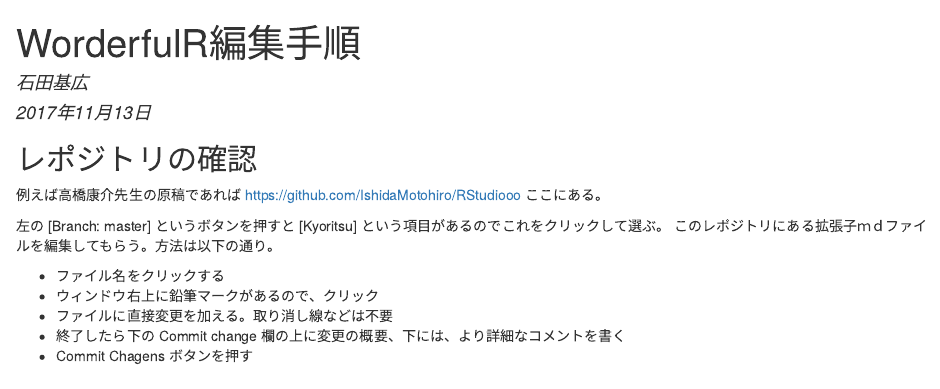
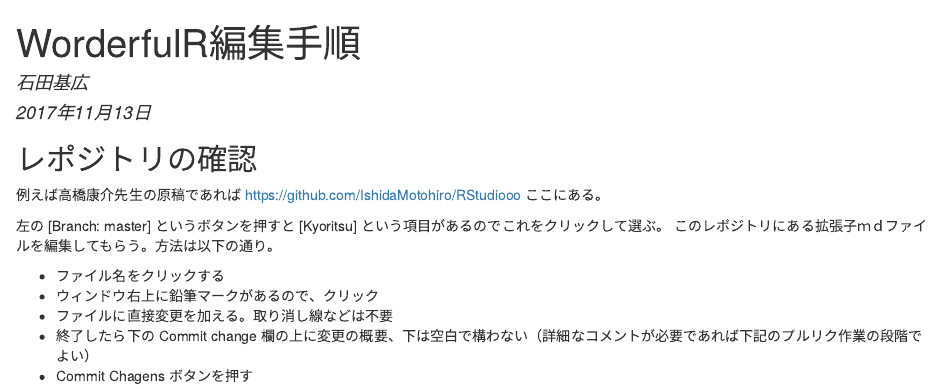
Before and after one commit to IshidaMotohiro/IshidaMotohiro.github.io, an R Markdown document (Kyoritsu.Rmd): the page in a window 1100 px wide, from its top. The pictures show the output file Kyoritsu.html that the author committed with the source, opened offline; library style sheets and scripts come from the installed R packages.

Commit message:
文言を若干修正

```diff
--- a/Kyoritsu.Rmd
+++ b/Kyoritsu.Rmd
@@ -23,7 +23,7 @@ knitr::opts_chunk$set(echo = TRUE)
 - ファイル名をクリックする
 - ウィンドウ右上に鉛筆マークがあるので、クリック
 - ファイルに直接変更を加える。取り消し線などは不要
-- 終了したら下の Commit change 欄の上に変更の概要、下には、より詳細なコメントを書く
+- 終了したら下の Commit change 欄の上に変更の概要、下は空白で構わない（詳細なコメントが必要であれば下記のプルリク作業の段階でよい）
 - Commit Chagens ボタンを押す
 
 
```
Also changed, not shown: Kyoritsu.html, Kyoritsu.md.
